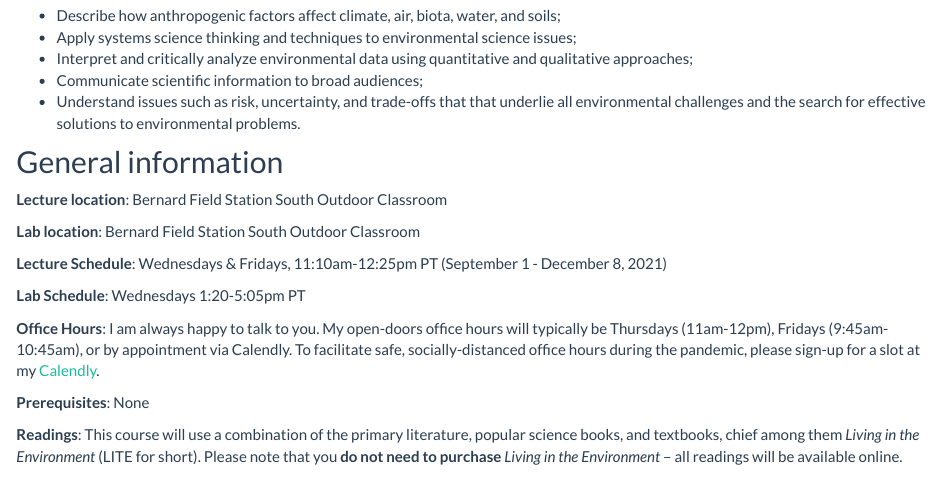
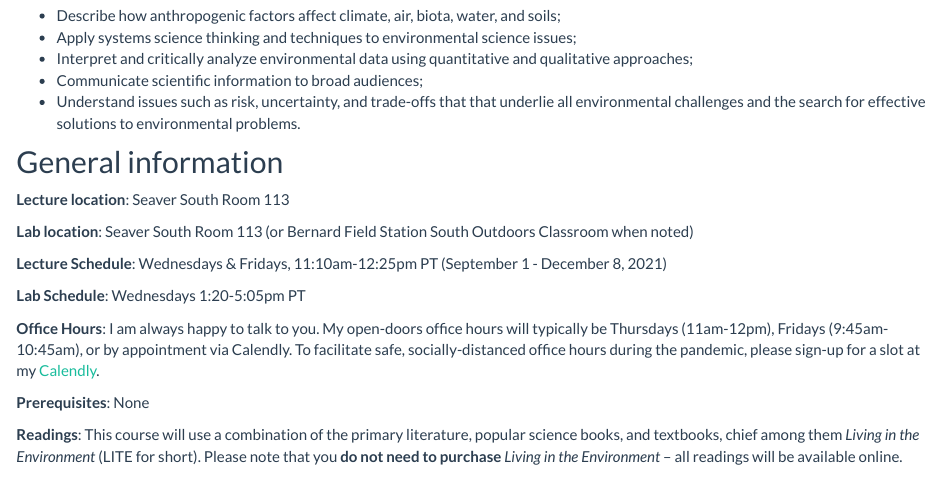
Before and after one commit to EA30POM/Fall2021, an R Markdown document (docs/index.Rmd): the page in a window 1100 px wide, from 490 px down. Rendered offline with R 4.5, knitr and Pandoc, with nearby package versions; some code elsewhere in the file could not run offline; a font, style sheet, LaTeX package, included part or bibliography that could not be used is replaced or left out.

Commit message:
update locations

```diff
--- a/docs/index.Rmd
+++ b/docs/index.Rmd
@@ -30,9 +30,9 @@ By the end of the course, a successful learner will be able to:
 
 ## General information
 
-**Lecture location**: Bernard Field Station South Outdoor Classroom
+**Lecture location**: Seaver South Room 113
 
-**Lab location**: Bernard Field Station South Outdoor Classroom
+**Lab location**: Seaver South Room 113 (or Bernard Field Station South Outdoors Classroom when noted)
 
 **Lecture Schedule**: Wednesdays & Fridays, 11:10am-12:25pm PT (September 1 - December 8, 2021)
 
```
Also changed, not shown: 1 other file.
